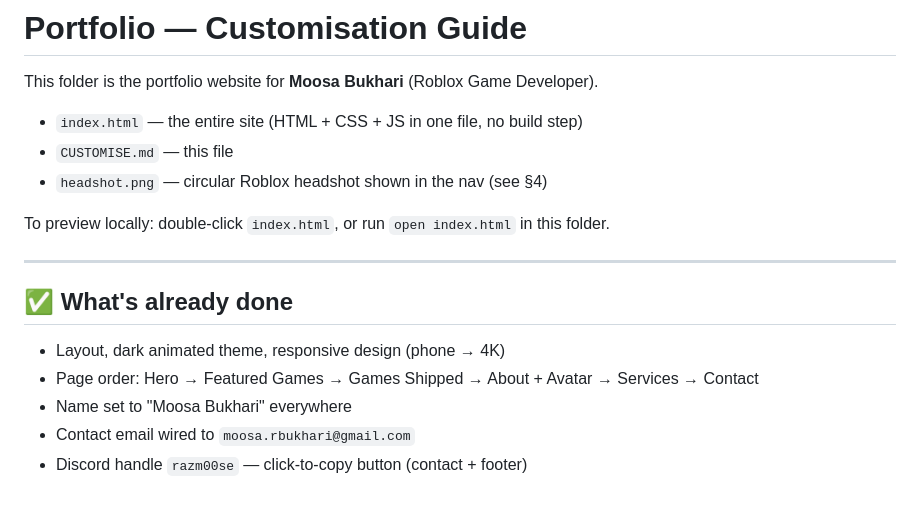
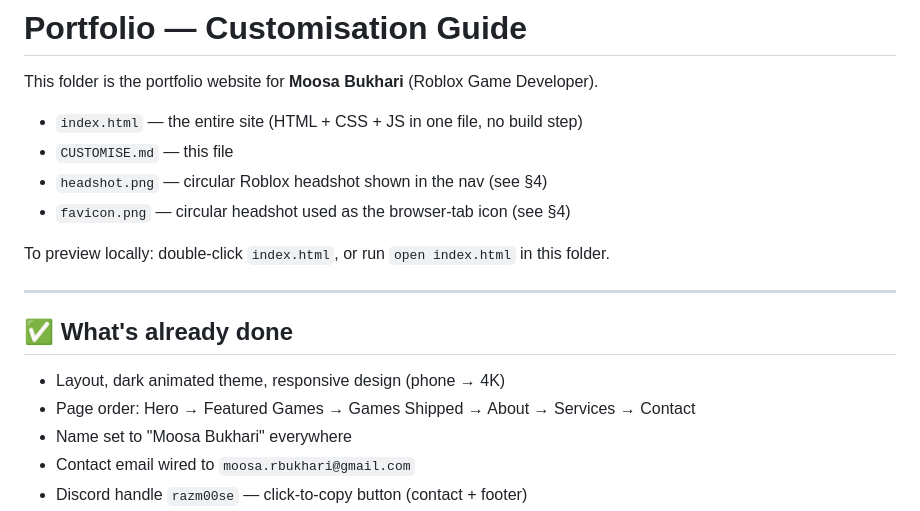
Before and after one commit to RazeMuse/portfolio, a Markdown page: CUSTOMISE.md, the part around the change. Rendered like a GitHub page.

Commit message:
Tidy CUSTOMISE doc: list favicon.png, drop stale "Avatar" page entry
Co-Authored-By: Claude Opus 4.7 (1M context) <noreply@anthropic.com>

```diff
--- a/CUSTOMISE.md
+++ b/CUSTOMISE.md
@@ -5,6 +5,7 @@ This folder is the portfolio website for **Moosa Bukhari** (Roblox Game Develope
 - `index.html` — the entire site (HTML + CSS + JS in one file, no build step)
 - `CUSTOMISE.md` — this file
 - `headshot.png` — circular Roblox headshot shown in the nav (see §4)
+- `favicon.png` — circular headshot used as the browser-tab icon (see §4)
 
 To preview locally: double-click `index.html`, or run `open index.html` in this folder.
 
@@ -13,7 +14,7 @@ To preview locally: double-click `index.html`, or run `open index.html` in this
 ## ✅ What's already done
 
 - Layout, dark animated theme, responsive design (phone → 4K)
-- Page order: Hero → Featured Games → Games Shipped → About + Avatar → Services → Contact
+- Page order: Hero → Featured Games → Games Shipped → About → Services → Contact
 - Name set to "Moosa Bukhari" everywhere
 - Contact email wired to `moosa.rbukhari@gmail.com`
 - Discord handle `razm00se` — click-to-copy button (contact + footer)
```
